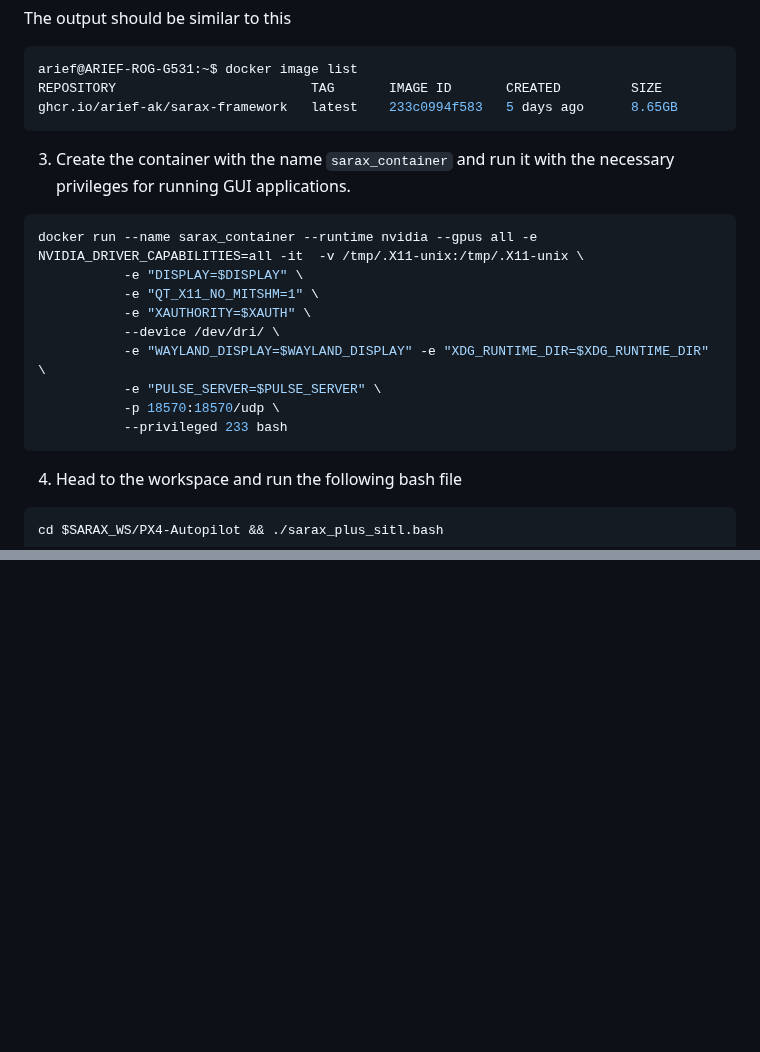
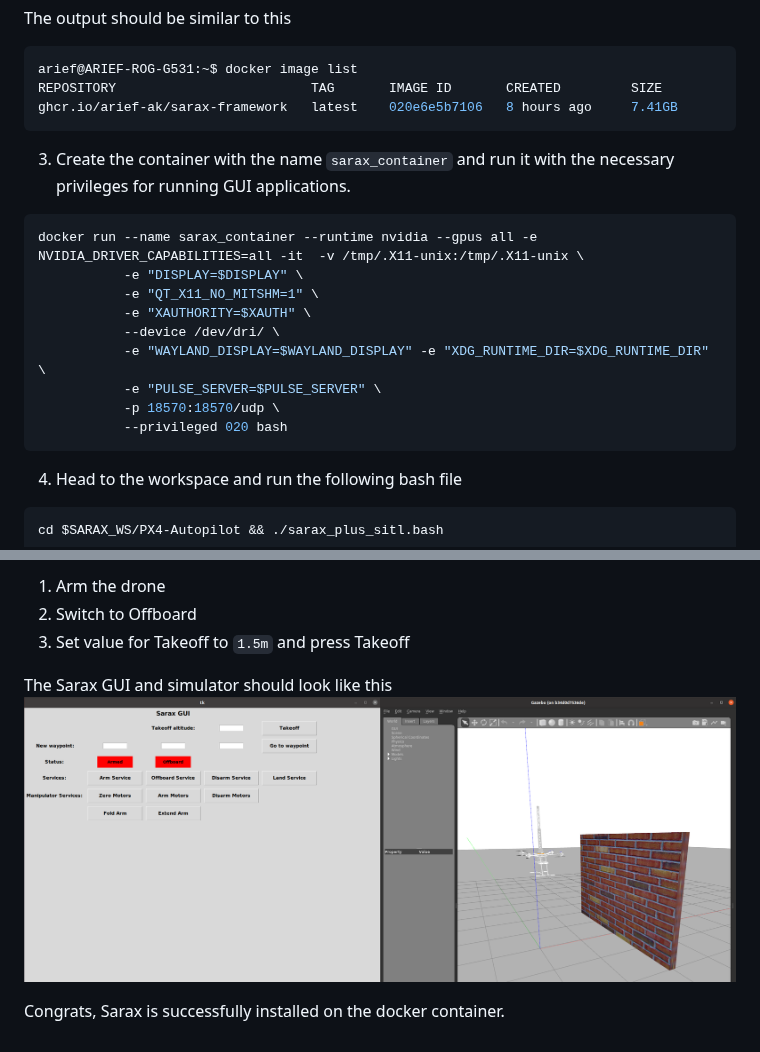
Before and after one commit to SaxionMechatronics/sarax, a Markdown page: Docs/Sarax with Docker.md, 2 parts joined by grey strips. Rendered like a GitHub page; pictures changed too: Docs/images/Takeoff preview.png (added); blank space fills up the shorter version.

````diff
--- a/Docs/Sarax with Docker.md
+++ b/Docs/Sarax with Docker.md
@@ -36,7 +36,7 @@ The output should be similar to this
 ```shell
 arief@ARIEF-ROG-G531:~$ docker image list
 REPOSITORY                         TAG       IMAGE ID       CREATED         SIZE
-ghcr.io/arief-ak/sarax-framework   latest    233c0994f583   5 days ago      8.65GB
+ghcr.io/arief-ak/sarax-framework   latest    020e6e5b7106   8 hours ago     7.41GB
 ```
 
 3. Create the container with the name `sarax_container` and run it with the necessary privileges for running GUI applications.
@@ -49,7 +49,7 @@ docker run --name sarax_container --runtime nvidia --gpus all -e NVIDIA_DRIVER_C
            -e "WAYLAND_DISPLAY=$WAYLAND_DISPLAY" -e "XDG_RUNTIME_DIR=$XDG_RUNTIME_DIR" \
            -e "PULSE_SERVER=$PULSE_SERVER" \
            -p 18570:18570/udp \
-           --privileged 233 bash
+           --privileged 020 bash
 ```
 
 4. Head to the workspace and run the following bash file
@@ -70,0 +85,8 @@ roslaunch m4e_mani_base sarax_plus_sitl.launch
+1. Arm the drone
+2. Switch to Offboard
+3. Set value for Takeoff to `1.5m` and press Takeoff
+
+The Sarax GUI and simulator should look like this
+![Takeoff Preview](images/Takeoff%20preview.png)
+
+Congrats, Sarax is successfully installed on the docker container.
````
Also changed, not shown: other parts of Docs/Sarax with Docker.md (+15 -1 lines), Docs/images/New Comm Link.png (added), Docs/images/Sarax Preview.png (added), Docs/images/Virtual Joystick Setting.png (added), 1 other file.
